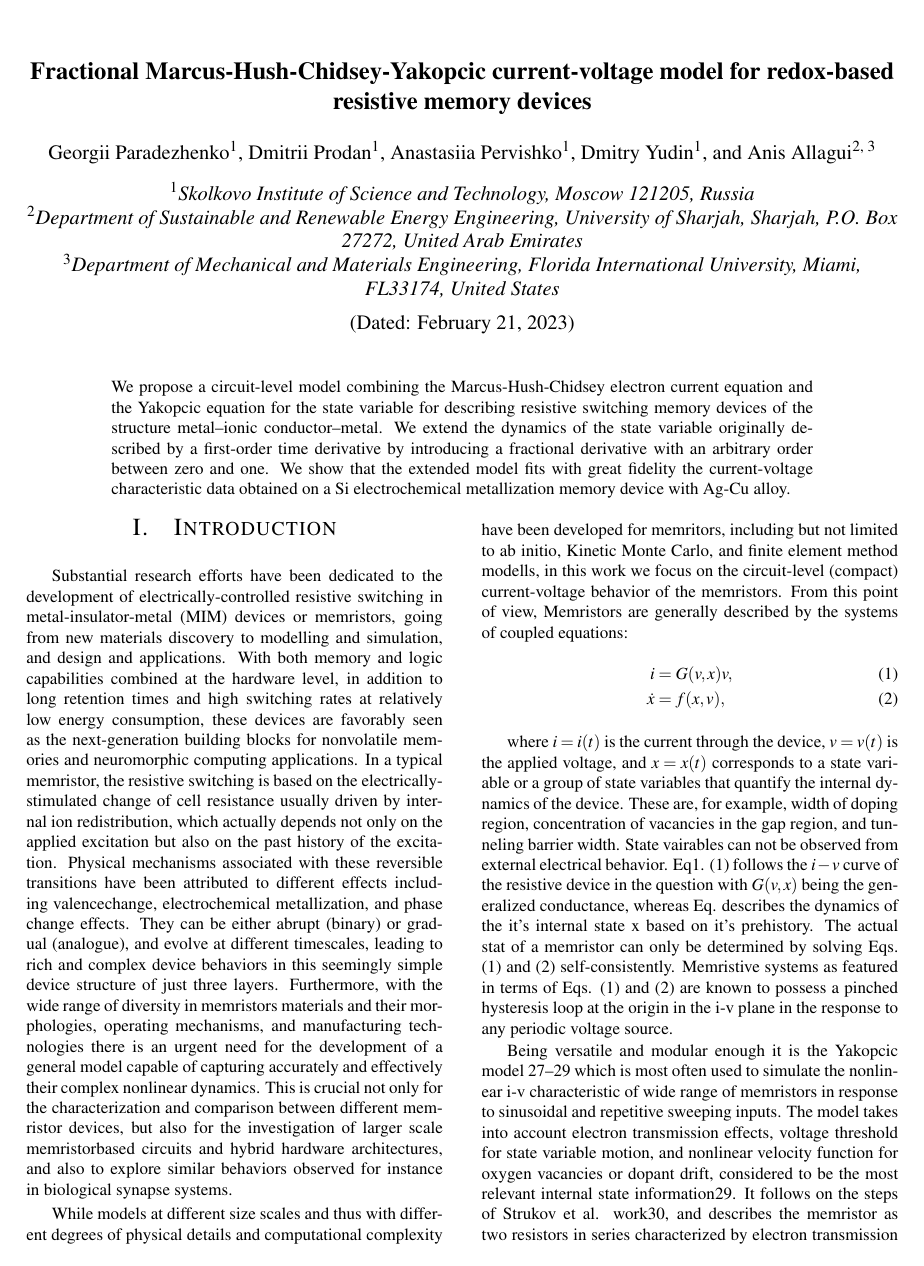
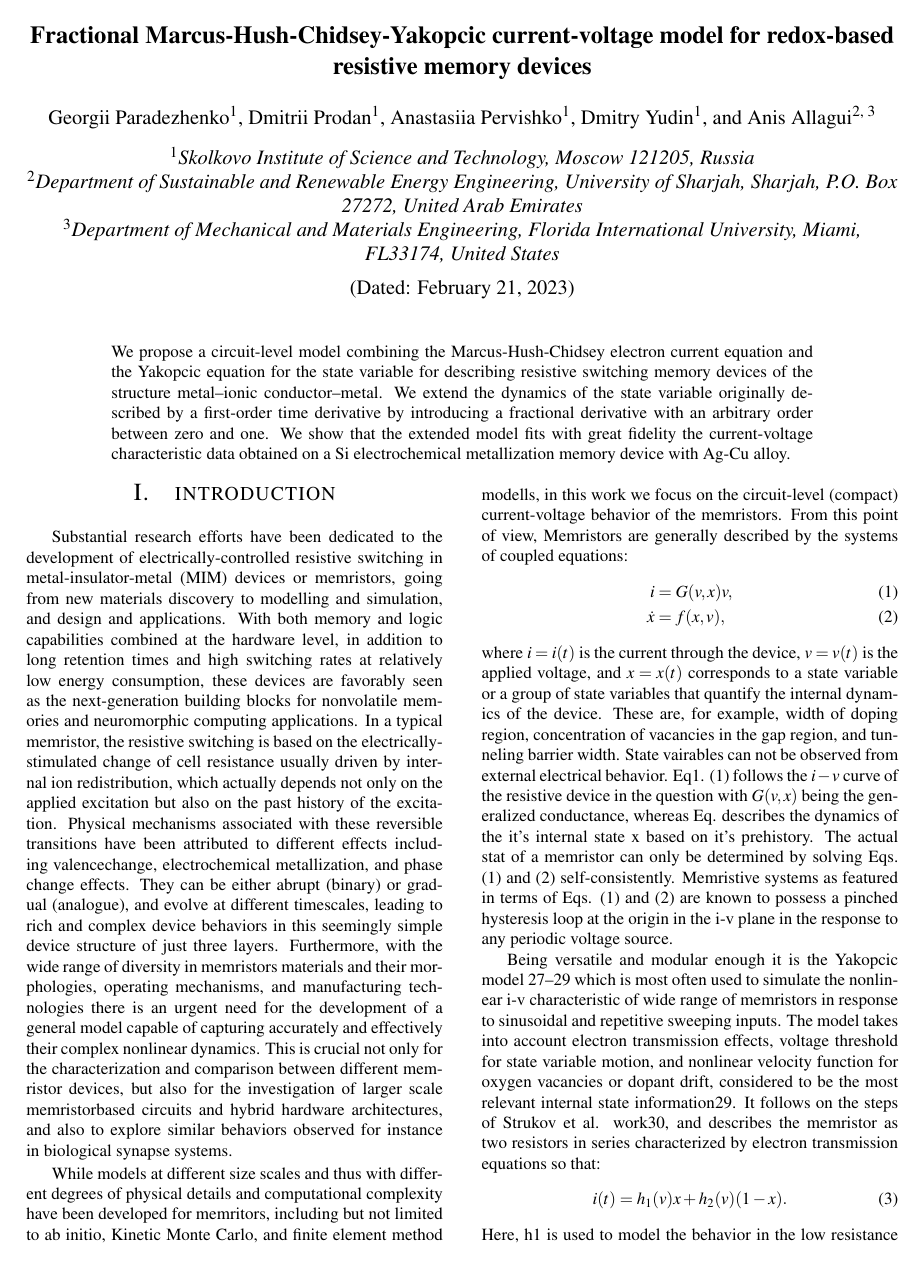
Before and after one commit to dddani0/LaTeX_arxiv, a LaTeX problem sheet (Assignment/BEADANDO.tex): page 1 of 5. Compiled offline with pdfLaTeX.

Commit message:
fixed height

```diff
--- a/Assignment/BEADANDO.tex
+++ b/Assignment/BEADANDO.tex
@@ -9,12 +9,13 @@
 %││
 %└┘
 %%%%%%%%%%%%%%%%%%%%%%%%%%%%%%%%%%%%%%%%%%
-\usepackage[margin={1.8cm,1.8cm},top=0.3cm, bottom=2cm]{geometry}
+\usepackage[margin={1.8cm,1.8cm},top=2cm, bottom=2cm]{geometry}
 \usepackage{amsmath} %for math equations and formality (like. \text{})
 \usepackage{multicol} % multiple column package
 \usepackage{authblk}
 \usepackage{afterpage} % hacky page geometry
 \usepackage{graphicx}
+\usepackage{mwe}
 \usepackage{indentfirst}
 \usepackage{lmodern}
 \usepackage{pgfplots} % for graphing (page 5 on the official document)
@@ -31,12 +32,11 @@
 \fancyhf{} % removes numbering from the bottom of the page
 \fancyhead[R]{\thepage}
 % Roman numerals for numbering
-\renewcommand{\thesection}{\sc \Roman{section}.} % Use roman numerals instead
+\renewcommand{\thesection}{\sc{\Roman{section}}.} % Use roman numerals instead
 \renewcommand\thesubsection{\Alph{subsection}} % use A,B,C ...
 \renewcommand{\abstractname}{} % clear the title for abstract
-
 \makeatletter
-\title{\fontfamily{ptm} \bfseries \Large Fractional Marcus-Hush-Chidsey-Yakopcic current-voltage model for redox-based resistive memory devices}
+\title{\vspace{-4em} \fontfamily{ptm} \bfseries \Large Fractional Marcus-Hush-Chidsey-Yakopcic current-voltage model for redox-based resistive memory devices}
 \date{(Dated: February 21, 2023)}
 \makeatother
 %%%%%%%%%%%%%%%%%%%%%%%%%%%%%%%%%%%%%%%%%%
@@ -74,7 +74,7 @@ We propose a circuit-level model combining the Marcus-Hush-Chidsey electron curr
 %%%%%%%%%%%%%%%%%%%%%%%%%%%%%%%%%%%%%%%%%%
 \begin{multicols}{2}
 {\centering % Only center the section title
-\section{\sc{Introduction}}}
+\section{\sc{introduction}}}
 Substantial research efforts have been dedicated to the development of electrically-controlled resistive switching in metal-insulator-metal (MIM) devices or memristors, going from new materials discovery to modelling and simulation, and design and applications. With both memory and logic capabilities combined at the hardware level, in addition to long retention times and high switching rates at relatively low energy consumption, these devices are favorably seen as the next-generation building blocks for nonvolatile memories and neuromorphic computing applications. In a typical memristor, the resistive switching is based on the electrically-stimulated change of cell resistance usually driven by internal ion redistribution, which actually depends not only on the applied excitation but also on the past history of the excitation. Physical mechanisms associated with these reversible transitions have been attributed to different effects including valencechange, electrochemical metallization, and phase change effects. They can be either abrupt (binary) or gradual (analogue), and evolve at different timescales, leading to rich and complex device behaviors in this seemingly simple device structure of just three layers. Furthermore, with the wide range of diversity in memristors materials and their morphologies, operating mechanisms, and manufacturing technologies there is an urgent need for the development of a general model capable of capturing accurately and effectively their complex nonlinear dynamics. This is crucial not only for the characterization and comparison between different memristor devices, but also for the investigation of larger scale memristorbased circuits and hybrid hardware architectures, and also to explore similar behaviors observed for instance in biological synapse systems.
 \par
 While models at different size scales and thus with different degrees of physical details and computational complexity have been developed for memritors, including but not limited to ab initio, Kinetic Monte Carlo, and finite element method modells, in this work we focus on the circuit-level (compact) current-voltage behavior of the memristors. From this point of view, Memristors are generally described by the systems of coupled equations:
```
Also changed, not shown: Assignment/BEADANDO.pdf, Assignment/BEADANDO.tex (1 more changed lines), 3 other files.
